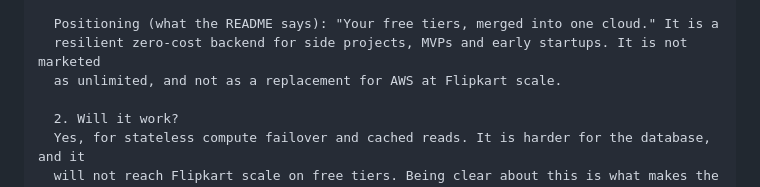
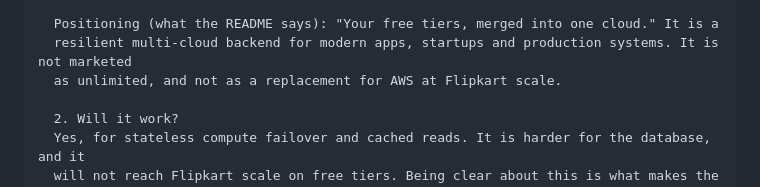
Before and after one commit to a-swini16/omnimesh, a Markdown page: docs/ARCHITECTURE.md, the part around the change. Drawn GitHub-style.

```diff
--- a/docs/ARCHITECTURE.md
+++ b/docs/ARCHITECTURE.md
@@ -28,7 +28,7 @@
    4. Runs omnimesh chaos to kill a server and watch traffic move to another one live.
 
   Positioning (what the README says): "Your free tiers, merged into one cloud." It is a
-  resilient zero-cost backend for side projects, MVPs and early startups. It is not marketed
+  resilient multi-cloud backend for modern apps, startups and production systems. It is not marketed
   as unlimited, and not as a replacement for AWS at Flipkart scale.
 
   2. Will it work?
```
Also changed, not shown: README.md (+4 -4 lines), docs/images/social-preview.png, 1 other file.
